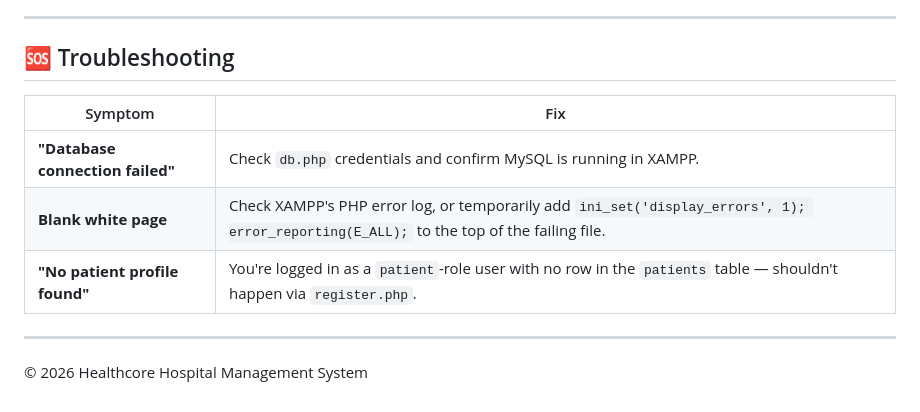
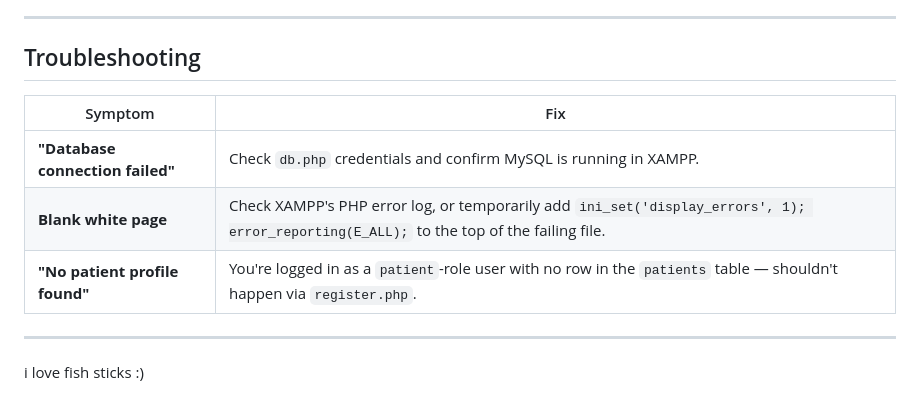
Before and after one commit to TungTzeJun/hospital-management-system, a Markdown page: README.md, the part around one of its changes. Drawn GitHub-style.

Commit message:
Update README formatting and content

```diff
--- a/README.md
+++ b/README.md
@@ -99,7 +99,7 @@ Something not working? Jump to **[Troubleshooting](#-troubleshooting)**.
 ---
 
 
-## 🆘 Troubleshooting
+## Troubleshooting
 
 | Symptom | Fix |
 |---|---|
@@ -109,4 +109,4 @@ Something not working? Jump to **[Troubleshooting](#-troubleshooting)**.
 
 ---
 
-© 2026 Healthcore Hospital Management System
+i love fish sticks :)
```
Also changed, not shown: other parts of README.md (+4 -4 lines).
